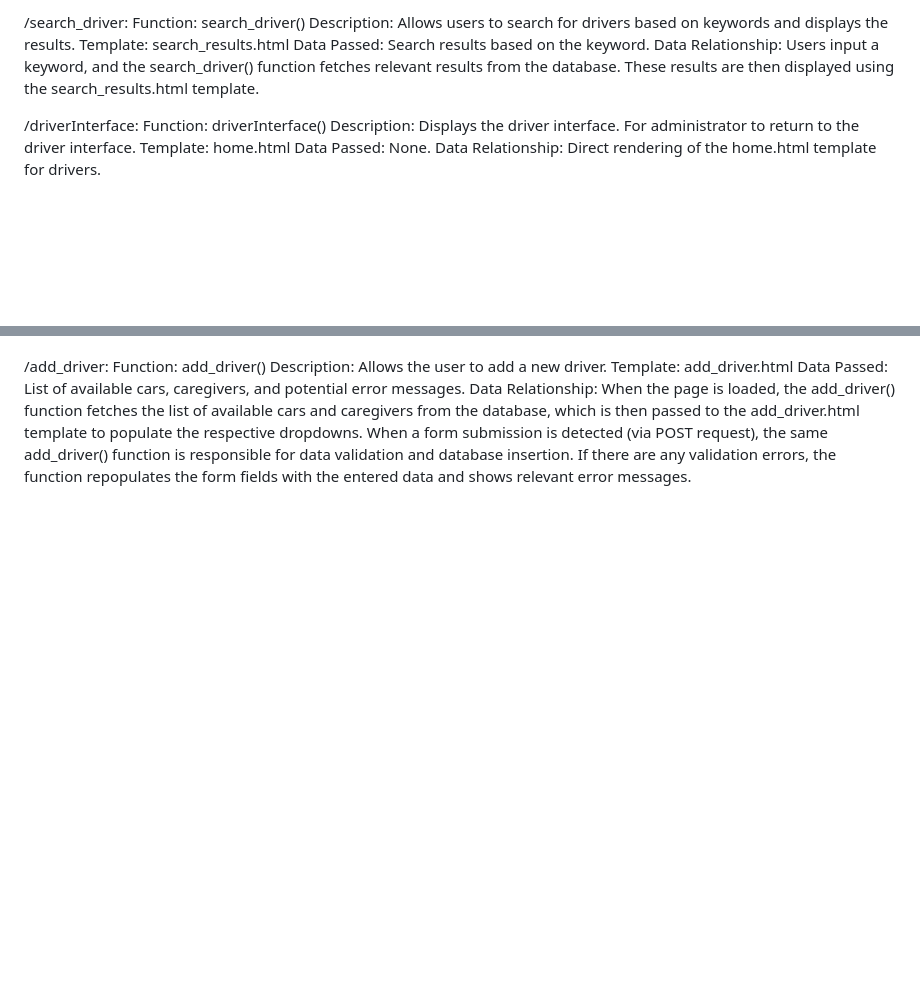
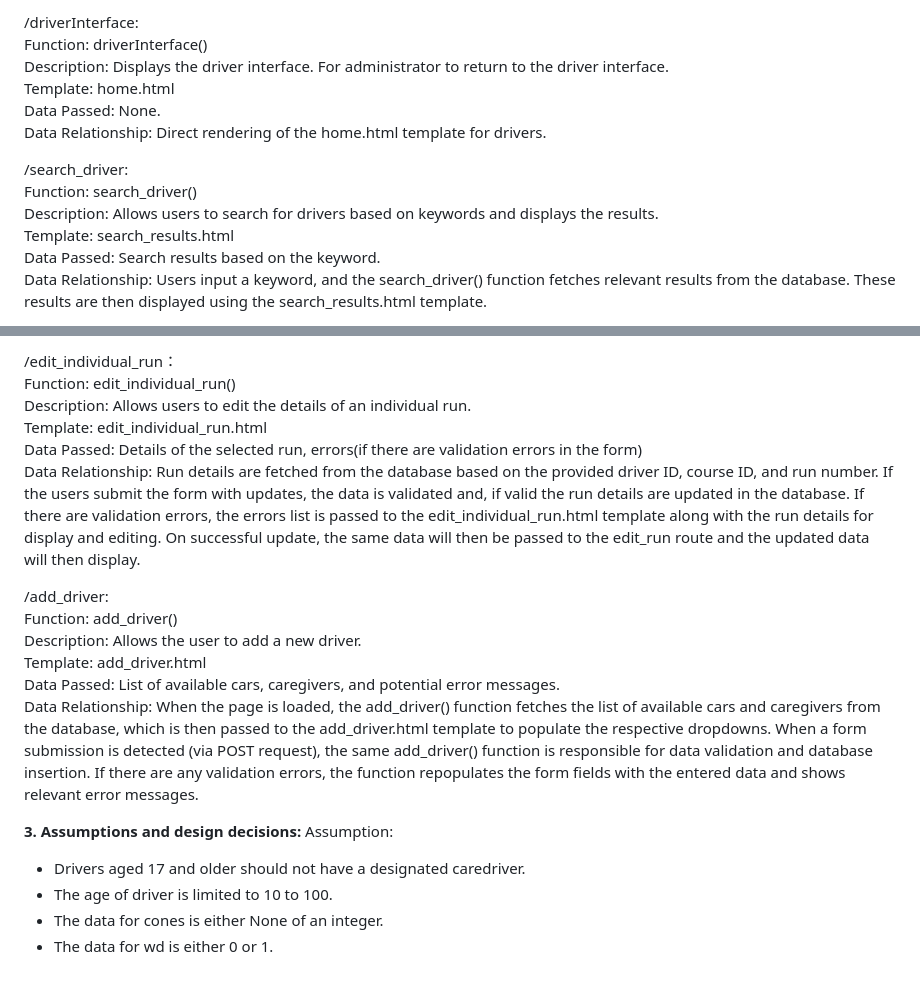
Before and after one commit to Ryantayy/WebDev636, a Markdown page: README.md, 2 parts joined by grey strips. Drawn GitHub-style; blank space fills up the shorter version.

```diff
--- a/README.md
+++ b/README.md
@@ -74,15 +74,15 @@ Data Relationship: The /admin/junior-drivers route fetches a list of junior driv
 
-/search_driver:
-Function: search_driver()
-Description: Allows users to search for drivers based on keywords and displays the results.
-Template: search_results.html
-Data Passed: Search results based on the keyword.
-Data Relationship: Users input a keyword, and the search_driver() function fetches relevant results from the database. These results are then displayed using the search_results.html template.
+/driverInterface: <br>
+Function: driverInterface() <br>
+Description: Displays the driver interface. For administrator to return to the driver interface. <br>
+Template: home.html <br>
+Data Passed: None. <br>
+Data Relationship: Direct rendering of the home.html template for drivers. <br>
 
-/driverInterface:
-Function: driverInterface()
-Description: Displays the driver interface. For administrator to return to the driver interface.
-Template: home.html
-Data Passed: None.
-Data Relationship: Direct rendering of the home.html template for drivers.
+/search_driver: <br>
+Function: search_driver() <br>
+Description: Allows users to search for drivers based on keywords and displays the results. <br>
+Template: search_results.html <br>
+Data Passed: Search results based on the keyword. <br>
+Data Relationship: Users input a keyword, and the search_driver() function fetches relevant results from the database. These results are then displayed using the search_results.html template. <br>
 
@@ -95,8 +95,21 @@ Data Relationship: Users select a driver and/or course, and the corresponding ru
 
+/edit_individual_run： <br>
+Function: edit_individual_run() <br>
+Description: Allows users to edit the details of an individual run.<br>
+Template: edit_individual_run.html <br>
+Data Passed: Details of the selected run, errors(if there are validation errors in the form) <br>
+Data Relationship: Run details are fetched from the database based on the provided driver ID, course ID, and run number. If the users submit the form with updates, the data is validated and, if valid the run details are updated in the database. If there are validation errors, the errors list is passed to the edit_individual_run.html template along with the run details for display and editing. On successful update, the same data will then be passed to the edit_run route and the updated data will then display. <br>
 
-/add_driver:
-Function: add_driver()
-Description: Allows the user to add a new driver.
-Template: add_driver.html
-Data Passed: List of available cars, caregivers, and potential error messages.
-Data Relationship: When the page is loaded, the add_driver() function fetches the list of available cars and caregivers from the database, which is then passed to the add_driver.html template to populate the respective dropdowns. When a form submission is detected (via POST request), the same add_driver() function is responsible for data validation and database insertion. If there are any validation errors, the function repopulates the form fields with the entered data and shows relevant error messages.
+/add_driver: <br>
+Function: add_driver() <br>
+Description: Allows the user to add a new driver. <br>
+Template: add_driver.html <br>
+Data Passed: List of available cars, caregivers, and potential error messages. <br>
+Data Relationship: When the page is loaded, the add_driver() function fetches the list of available cars and caregivers from the database, which is then passed to the add_driver.html template to populate the respective dropdowns. When a form submission is detected (via POST request), the same add_driver() function is responsible for data validation and database insertion. If there are any validation errors, the function repopulates the form fields with the entered data and shows relevant error messages. <br>
+
+**3. Assumptions and design decisions:**
+Assumption:
+- Drivers aged 17 and older should not have a designated caredriver.
+- The age of driver is limited to 10 to 100.
+- The data for cones is either None of an integer.
+- The data for wd is either 0 or 1.
```
Also changed, not shown: other parts of README.md (+60 -60 lines).
